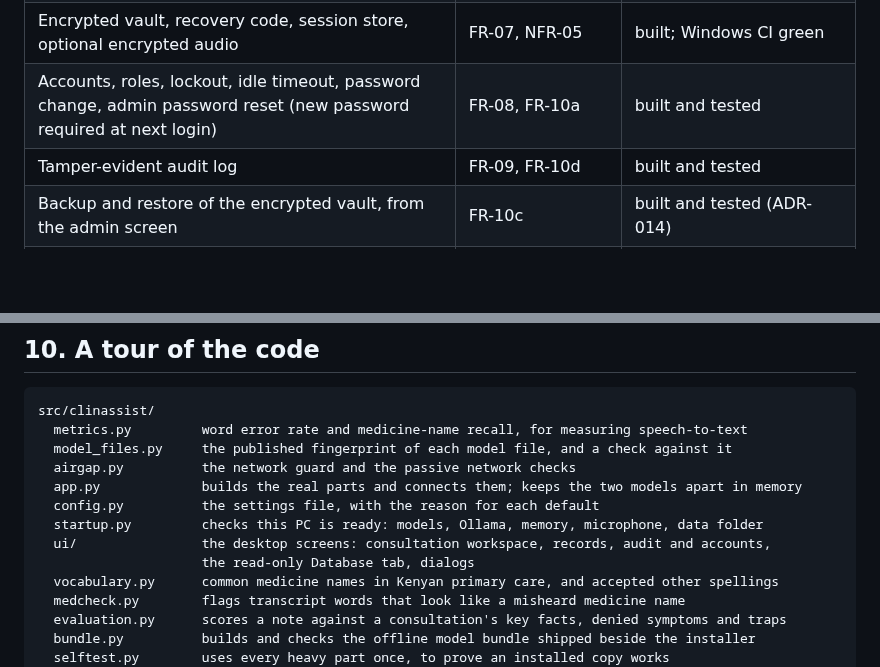
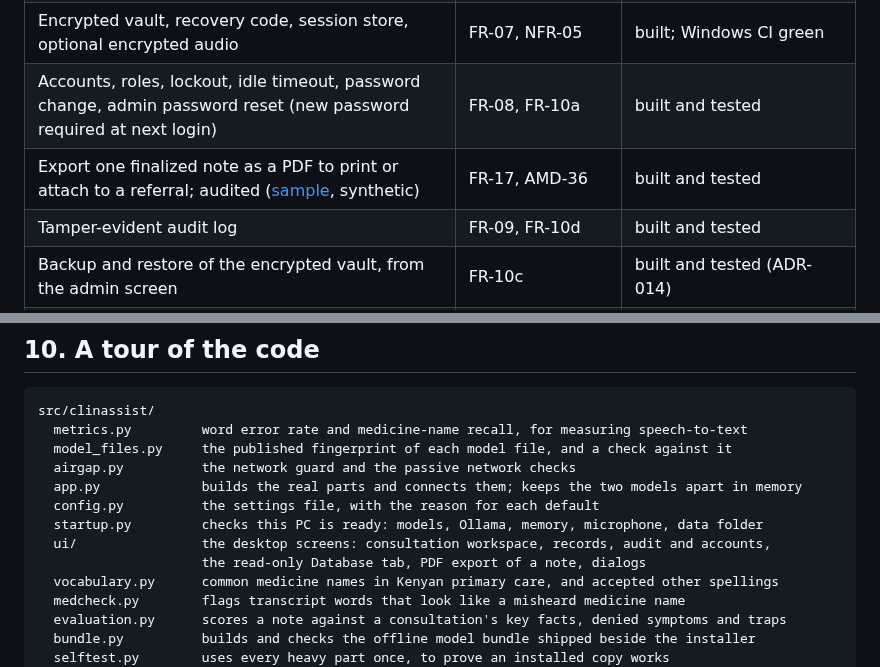
Before and after one commit to kinuthia-mark/Offline-Desktop-Based-Medical-Professional-Clinical-Consultation-Assistant-, a Markdown page: README.md, 2 parts joined by grey strips. Drawn GitHub-style; blank space fills up the shorter version.

```diff
--- a/README.md
+++ b/README.md
@@ -195,6 +195,7 @@ is recorded.
 | Note generator (Ollama client, output cap, loop detection, retry, JSON check, advisory flags) | FR-04, FR-05, FR-13 | built and tested on real model output |
 | Encrypted vault, recovery code, session store, optional encrypted audio | FR-07, NFR-05 | built; Windows CI green |
 | Accounts, roles, lockout, idle timeout, password change, admin password reset (new password required at next login) | FR-08, FR-10a | built and tested |
+| Export one finalized note as a PDF to print or attach to a referral; audited ([sample](docs/screenshots/export-sample.png), synthetic) | FR-17, AMD-36 | built and tested |
 | Tamper-evident audit log | FR-09, FR-10d | built and tested |
 | Backup and restore of the encrypted vault, from the admin screen | FR-10c | built and tested (ADR-014) |
 | Database tab for administrators: encryption shown on the real file, tables, rules and rows (read-only) | AMD-40 | built and tested |
@@ -458,7 +459,7 @@ src/clinassist/
   config.py          the settings file, with the reason for each default
   startup.py         checks this PC is ready: models, Ollama, memory, microphone, data folder
   ui/                the desktop screens: consultation workspace, records, audit and accounts,
-                     the read-only Database tab, dialogs
+                     the read-only Database tab, PDF export of a note, dialogs
   vocabulary.py      common medicine names in Kenyan primary care, and accepted other spellings
   medcheck.py        flags transcript words that look like a misheard medicine name
   evaluation.py      scores a note against a consultation's key facts, denied symptoms and traps
```
Also changed, not shown: docs/AMENDMENTS.md (+1 -1 lines), docs/traceability.md (+1 -1 lines), docs/screenshots/export-sample.png (added), 7 other files.
